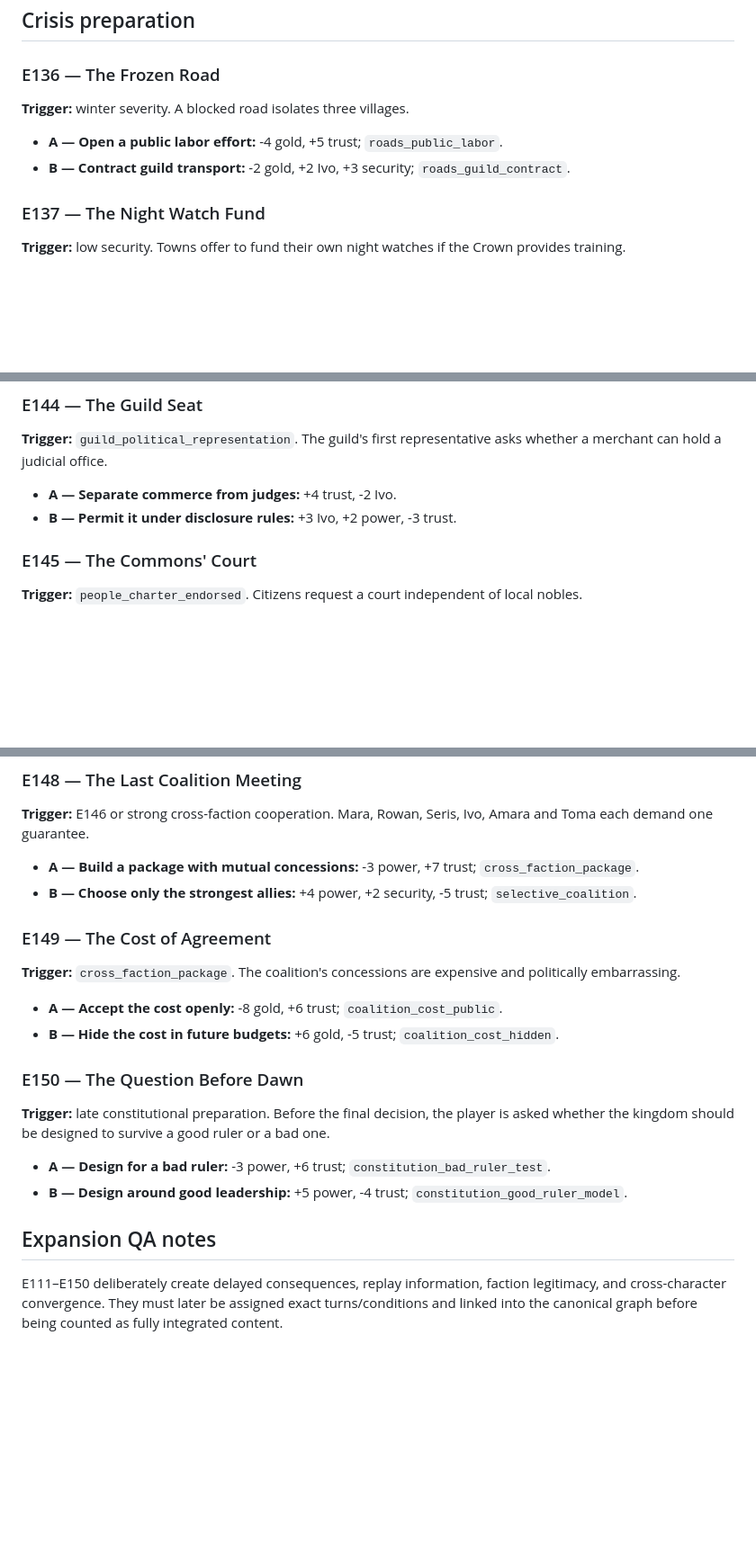
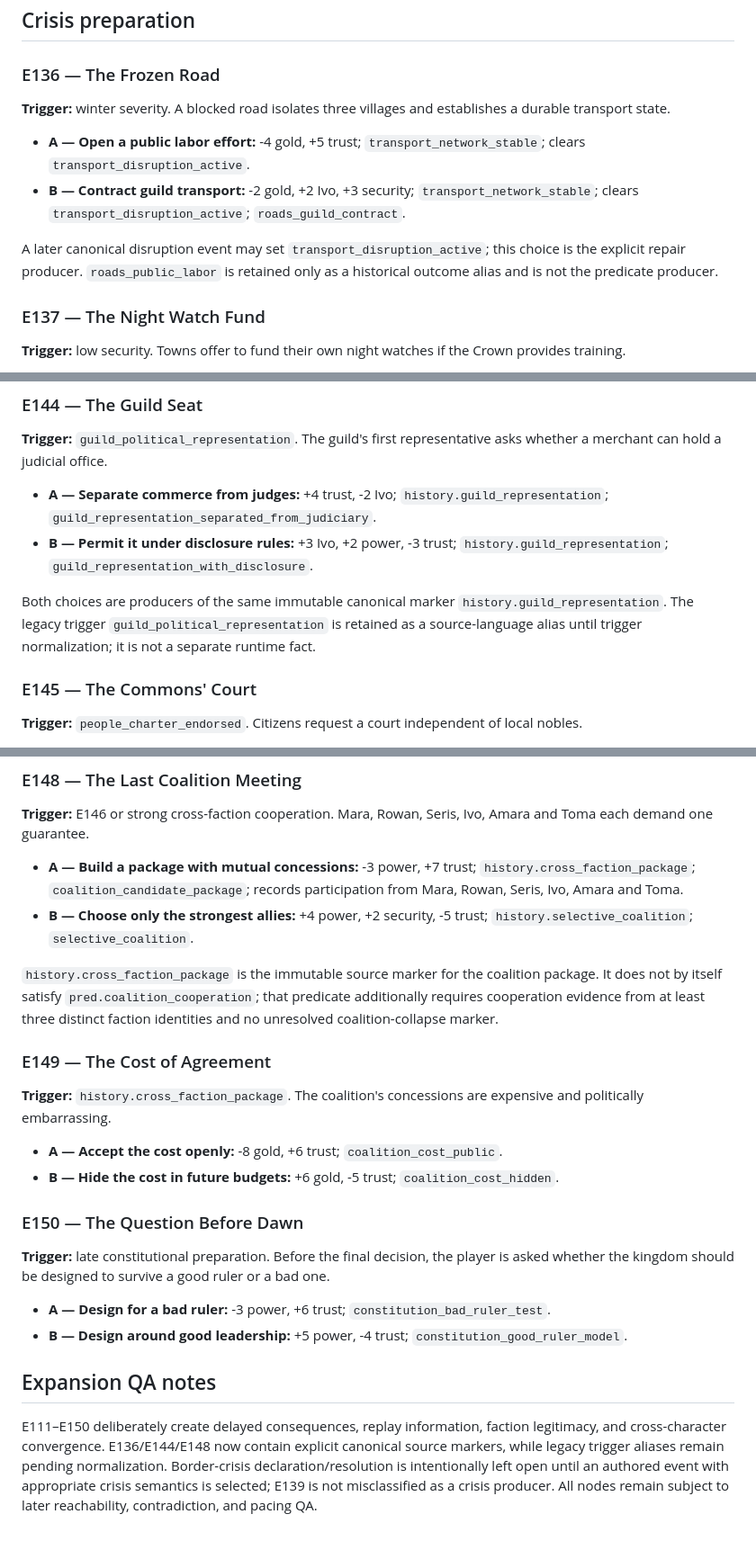
Before and after one commit to lukeniukrostyslav/choice-kingdom, a Markdown page: docs/EVENT_CATALOG_EXPANSION_111_150.md, 3 parts joined by grey strips. Shown at 90% size. Rendered like a GitHub page; blank space fills up the shorter version.

Commit message:
content: canonicalize E136 E144 E148 producer semantics

```diff
--- a/docs/EVENT_CATALOG_EXPANSION_111_150.md
+++ b/docs/EVENT_CATALOG_EXPANSION_111_150.md
@@ -166,9 +166,11 @@ A second witness contradicts part of the first testimony but confirms the moveme
 
 ### E136 — The Frozen Road
 **Trigger:** winter severity.
-A blocked road isolates three villages.
-- **A — Open a public labor effort:** -4 gold, +5 trust; `roads_public_labor`.
-- **B — Contract guild transport:** -2 gold, +2 Ivo, +3 security; `roads_guild_contract`.
+A blocked road isolates three villages and establishes a durable transport state.
+- **A — Open a public labor effort:** -4 gold, +5 trust; `transport_network_stable`; clears `transport_disruption_active`.
+- **B — Contract guild transport:** -2 gold, +2 Ivo, +3 security; `transport_network_stable`; clears `transport_disruption_active`; `roads_guild_contract`.
+
+A later canonical disruption event may set `transport_disruption_active`; this choice is the explicit repair producer. `roads_public_labor` is retained only as a historical outcome alias and is not the predicate producer.
 
 ### E137 — The Night Watch Fund
 **Trigger:** low security.
@@ -217,8 +221,10 @@ The army asks for a permanent emergency reserve.
 ### E144 — The Guild Seat
 **Trigger:** `guild_political_representation`.
 The guild's first representative asks whether a merchant can hold a judicial office.
-- **A — Separate commerce from judges:** +4 trust, -2 Ivo.
-- **B — Permit it under disclosure rules:** +3 Ivo, +2 power, -3 trust.
+- **A — Separate commerce from judges:** +4 trust, -2 Ivo; `history.guild_representation`; `guild_representation_separated_from_judiciary`.
+- **B — Permit it under disclosure rules:** +3 Ivo, +2 power, -3 trust; `history.guild_representation`; `guild_representation_with_disclosure`.
+
+Both choices are producers of the same immutable canonical marker `history.guild_representation`. The legacy trigger `guild_political_representation` is retained as a source-language alias until trigger normalization; it is not a separate runtime fact.
 
 ### E145 — The Commons' Court
 **Trigger:** `people_charter_endorsed`.
@@ -243,11 +249,13 @@ The court wants one person named as architect of the reforms.
 ### E148 — The Last Coalition Meeting
 **Trigger:** E146 or strong cross-faction cooperation.
 Mara, Rowan, Seris, Ivo, Amara and Toma each demand one guarantee.
-- **A — Build a package with mutual concessions:** -3 power, +7 trust; `cross_faction_package`.
-- **B — Choose only the strongest allies:** +4 power, +2 security, -5 trust; `selective_coalition`.
+- **A — Build a package with mutual concessions:** -3 power, +7 trust; `history.cross_faction_package`; `coalition_candidate_package`; records participation from Mara, Rowan, Seris, Ivo, Amara and Toma.
+- **B — Choose only the strongest allies:** +4 power, +2 security, -5 trust; `history.selective_coalition`; `selective_coalition`.
+
+`history.cross_faction_package` is the immutable source marker for the coalition package. It does not by itself satisfy `pred.coalition_cooperation`; that predicate additionally requires cooperation evidence from at least three distinct faction identities and no unresolved coalition-collapse marker.
 
 ### E149 — The Cost of Agreement
-**Trigger:** `cross_faction_package`.
+**Trigger:** `history.cross_faction_package`.
 The coalition's concessions are expensive and politically embarrassing.
 - **A — Accept the cost openly:** -8 gold, +6 trust; `coalition_cost_public`.
 - **B — Hide the cost in future budgets:** +6 gold, -5 trust; `coalition_cost_hidden`.
@@ -260,4 +268,4 @@ Before the final decision, the player is asked whether the kingdom should be des
 
 ## Expansion QA notes
 
-E111–E150 deliberately create delayed consequences, replay information, faction legitimacy, and cross-character convergence. They must later be assigned exact turns/conditions and linked into the canonical graph before being counted as fully integrated content.
+E111–E150 deliberately create delayed consequences, replay information, faction legitimacy, and cross-character convergence. E136/E144/E148 now contain explicit canonical source markers, while legacy trigger aliases remain pending normalization. Border-crisis declaration/resolution is intentionally left open until an authored event with appropriate crisis semantics is selected; E139 is not misclassified as a crisis producer. All nodes remain subject to later reachability, contradiction, and pacing QA.
```
Also changed, not shown: other parts of docs/EVENT_CATALOG_EXPANSION_111_150.md (+2 -0 lines).
